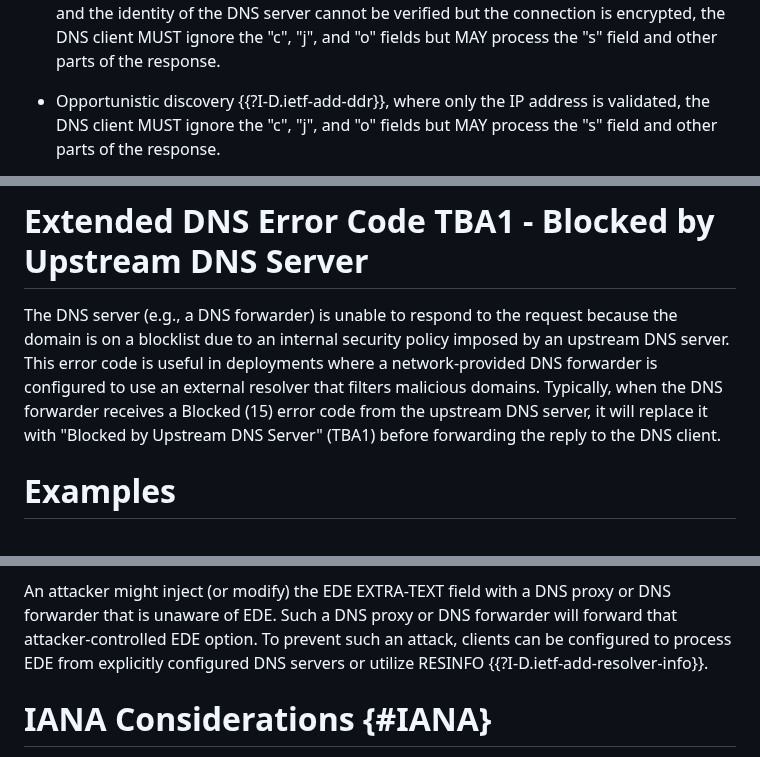
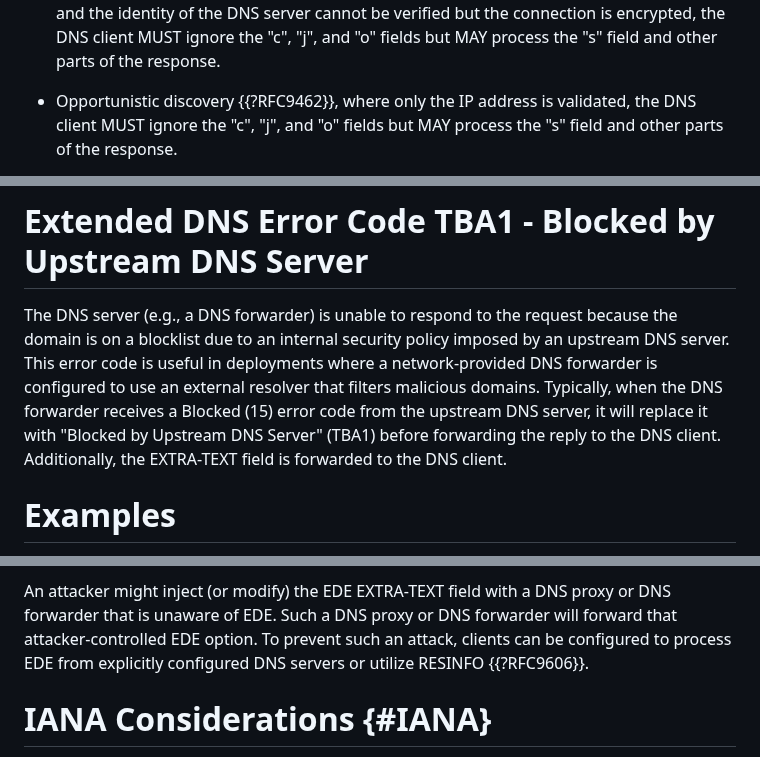
Before and after one commit to ietf-wg-dnsop/draft-ietf-dnsop-structured-dns-error, a Markdown page: draft-ietf-dnsop-structured-dns-error.md, 3 parts joined by grey strips. GitHub-like rendering.

```diff
--- a/draft-ietf-dnsop-structured-dns-error.md
+++ b/draft-ietf-dnsop-structured-dns-error.md
@@ -394,7 +386,7 @@ field:
   ignore the "c", "j", and "o" fields but MAY process the "s" field
   and other parts of the response.
 
-* Opportunistic discovery {{?I-D.ietf-add-ddr}}, where only the IP address is
+* Opportunistic discovery {{?RFC9462}}, where only the IP address is
   validated, the DNS client MUST ignore the "c", "j", and "o" fields
   but MAY process the "s" field and other parts of the response.
 
@@ -473,7 +465,7 @@ because the domain is on a blocklist due to an internal security policy
 imposed by an upstream DNS server. This error code
 is useful in deployments where a network-provided DNS forwarder
 is configured to use an external resolver that filters malicious
-domains. Typically, when the DNS forwarder receives a Blocked (15) error code from the upstream DNS server, it will replace it with "Blocked by Upstream DNS Server" (TBA1) before forwarding the reply to the DNS client.
+domains. Typically, when the DNS forwarder receives a Blocked (15) error code from the upstream DNS server, it will replace it with "Blocked by Upstream DNS Server" (TBA1) before forwarding the reply to the DNS client. Additionally, the EXTRA-TEXT field is forwarded to the DNS client.
 
 # Examples
 
@@ -540,7 +532,7 @@ DNS proxy or DNS forwarder that is unaware of EDE. Such a DNS proxy or
 DNS forwarder will forward that attacker-controlled EDE option.  To
 prevent such an attack, clients can be configured to process EDE from
 explicitly configured DNS servers or utilize RESINFO
-{{?I-D.ietf-add-resolver-info}}.
+{{?RFC9606}}.
 
 # IANA Considerations {#IANA}
 
```
Also changed, not shown: other parts of draft-ietf-dnsop-structured-dns-error.md (+20 -26 lines).
